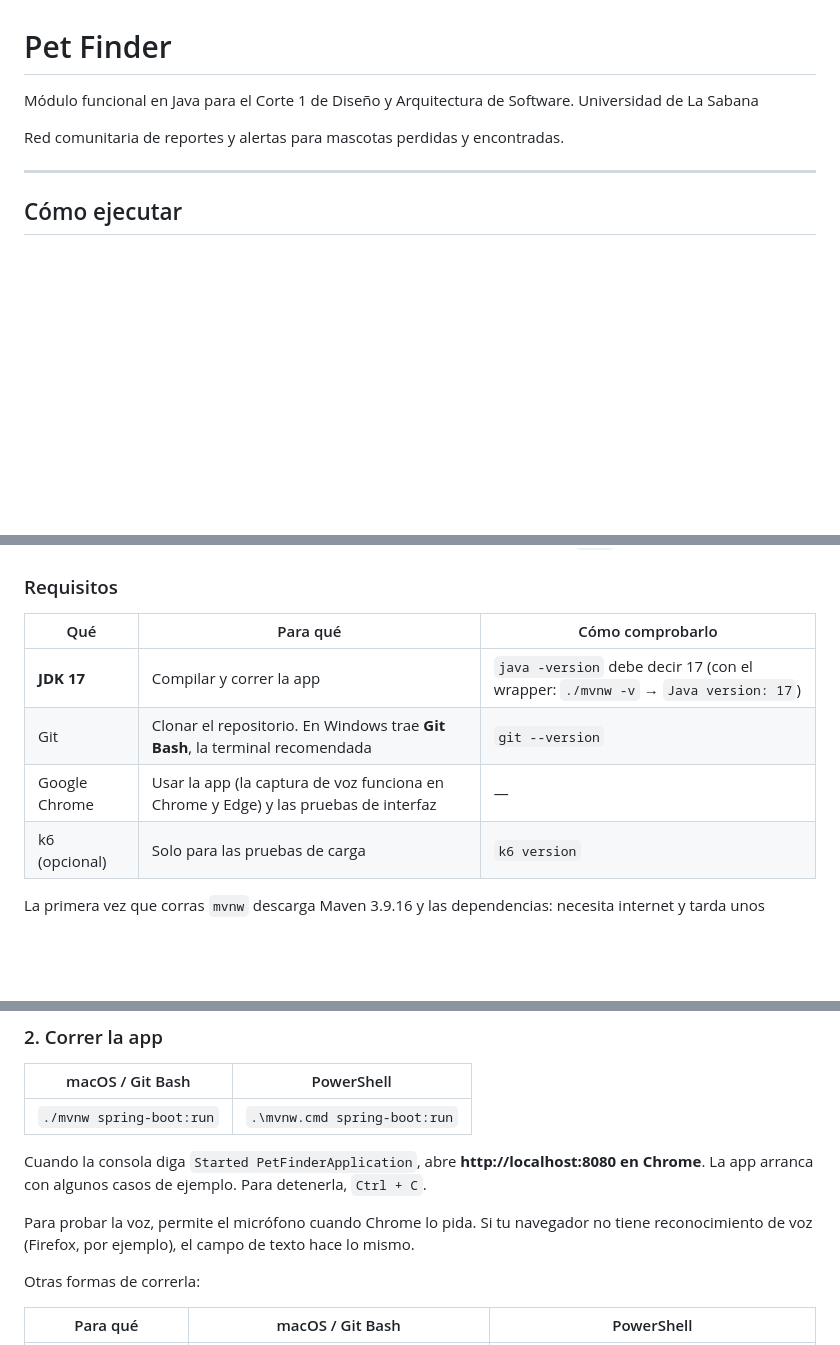
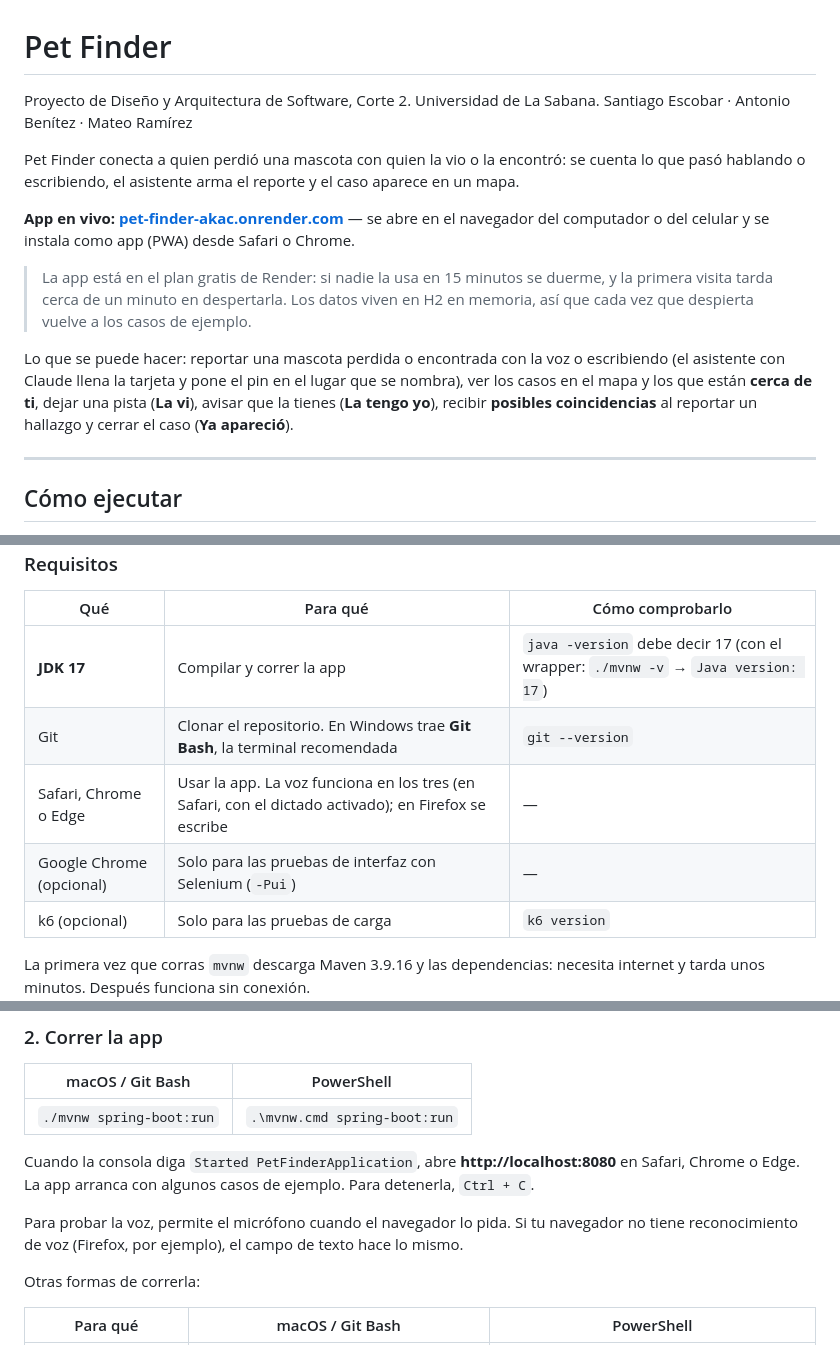
Before and after one commit to DrearSanti/pet-finder-dyas, a Markdown page: README.md, 3 parts joined by grey strips. GitHub-like rendering; blank space fills up the shorter version.

Commit message:
Enlace de la app en vivo, evidencia del despliegue y voz también en Safari

```diff
--- a/README.md
+++ b/README.md
@@ -1,9 +1,15 @@
 # Pet Finder
 
-Módulo funcional en Java para el Corte 1 de Diseño y Arquitectura de Software.
-Universidad de La Sabana
+Proyecto de Diseño y Arquitectura de Software, Corte 2. Universidad de La Sabana.
+Santiago Escobar · Antonio Benítez · Mateo Ramírez
 
-Red comunitaria de reportes y alertas para mascotas perdidas y encontradas.
+Pet Finder conecta a quien perdió una mascota con quien la vio o la encontró: se cuenta lo que pasó hablando o escribiendo, el asistente arma el reporte y el caso aparece en un mapa.
+
+**App en vivo: [pet-finder-akac.onrender.com](https://pet-finder-akac.onrender.com)** — se abre en el navegador del computador o del celular y se instala como app (PWA) desde Safari o Chrome.
+
+> La app está en el plan gratis de Render: si nadie la usa en 15 minutos se duerme, y la primera visita tarda cerca de un minuto en despertarla. Los datos viven en H2 en memoria, así que cada vez que despierta vuelve a los casos de ejemplo.
+
+Lo que se puede hacer: reportar una mascota perdida o encontrada con la voz o escribiendo (el asistente con Claude llena la tarjeta y pone el pin en el lugar que se nombra), ver los casos en el mapa y los que están **cerca de ti**, dejar una pista (**La vi**), avisar que la tienes (**La tengo yo**), recibir **posibles coincidencias** al reportar un hallazgo y cerrar el caso (**Ya apareció**).
 
 ---
 
@@ -17,7 +23,8 @@ Esta sección lleva de un repositorio recién clonado a la app corriendo y a cad
 |---|---|---|
 | **JDK 17** | Compilar y correr la app | `java -version` debe decir 17 (con el wrapper: `./mvnw -v` → `Java version: 17`) |
 | Git | Clonar el repositorio. En Windows trae **Git Bash**, la terminal recomendada | `git --version` |
-| Google Chrome | Usar la app (la captura de voz funciona en Chrome y Edge) y las pruebas de interfaz | — |
+| Safari, Chrome o Edge | Usar la app. La voz funciona en los tres (en Safari, con el dictado activado); en Firefox se escribe | — |
+| Google Chrome (opcional) | Solo para las pruebas de interfaz con Selenium (`-Pui`) | — |
 | k6 (opcional) | Solo para las pruebas de carga | `k6 version` |
 
 La primera vez que corras `mvnw` descarga Maven 3.9.16 y las dependencias: necesita internet y tarda unos minutos. Después funciona sin conexión.
@@ -42,9 +49,9 @@ En PowerShell el último paso es `Copy-Item .env.example .env`. El archivo `.env
 |---|---|
 | `./mvnw spring-boot:run` | `.\mvnw.cmd spring-boot:run` |
 
-Cuando la consola diga `Started PetFinderApplication`, abre **http://localhost:8080 en Chrome**. La app arranca con algunos casos de ejemplo. Para detenerla, `Ctrl + C`.
+Cuando la consola diga `Started PetFinderApplication`, abre **http://localhost:8080** en Safari, Chrome o Edge. La app arranca con algunos casos de ejemplo. Para detenerla, `Ctrl + C`.
 
-Para probar la voz, permite el micrófono cuando Chrome lo pida. Si tu navegador no tiene reconocimiento de voz (Firefox, por ejemplo), el campo de texto hace lo mismo.
+Para probar la voz, permite el micrófono cuando el navegador lo pida. Si tu navegador no tiene reconocimiento de voz (Firefox, por ejemplo), el campo de texto hace lo mismo.
 
 Otras formas de correrla:
 
```
Also changed, not shown: other parts of README.md (+3 -2 lines), docs/arquitectura.md (+3 -3 lines), docs/evidencias/despliegue-render.md (added, +29 -0 lines).
